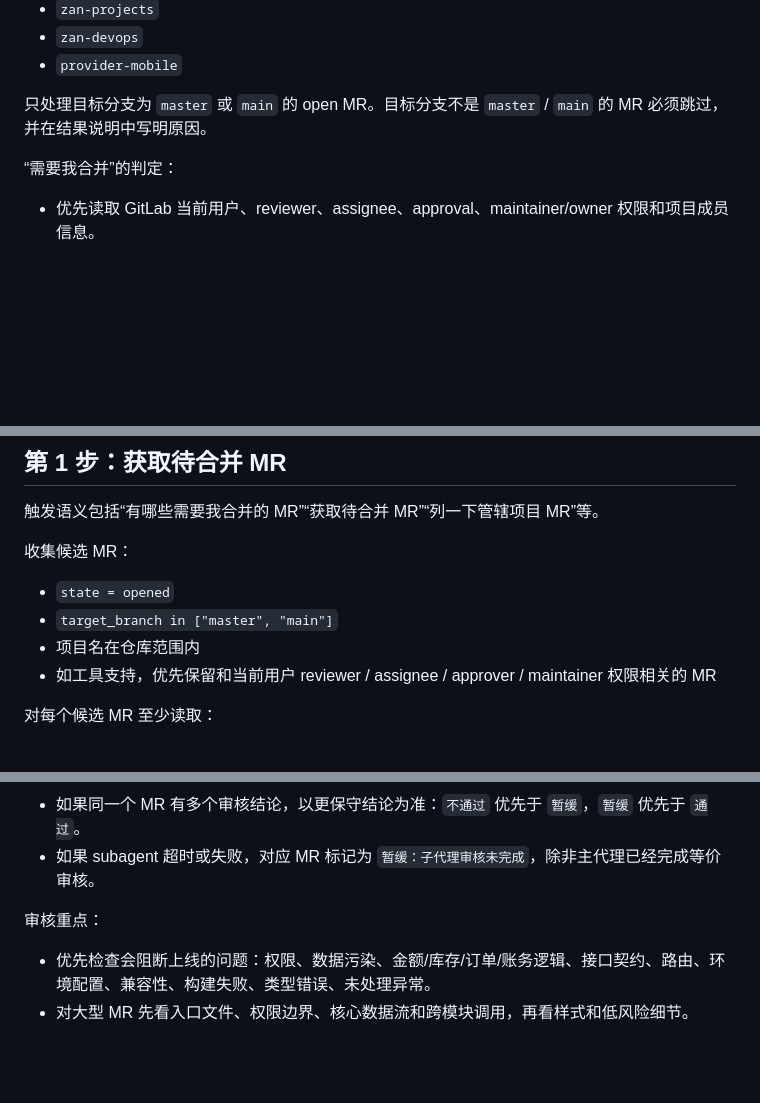
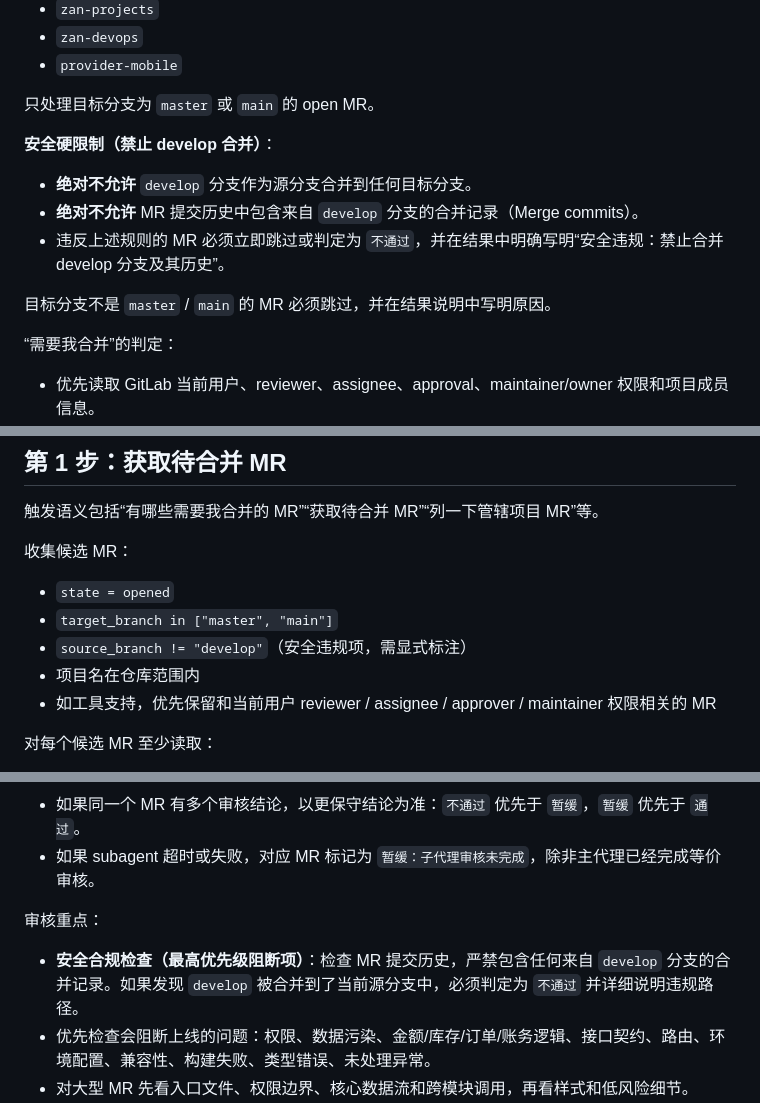
Before and after one commit to cfj1996/skills, a Markdown page: skills/managed-mr-review/SKILL.md, 3 parts joined by grey strips. GitHub-like rendering; blank space fills up the shorter version.

Commit message:
docs: remove AI_CONTEXT.md and update managed-mr-review skill with stricter `develop` branch merge restrictions

```diff
--- a/skills/managed-mr-review/SKILL.md
+++ b/skills/managed-mr-review/SKILL.md
@@ -35,7 +35,14 @@ description: 管理用户管辖项目的 GitLab MR 三段式流程：1. 获取
 - `zan-devops`
 - `provider-mobile`
 
-只处理目标分支为 `master` 或 `main` 的 open MR。目标分支不是 `master` / `main` 的 MR 必须跳过，并在结果说明中写明原因。
+只处理目标分支为 `master` 或 `main` 的 open MR。
+
+**安全硬限制（禁止 develop 合并）**：
+- **绝对不允许** `develop` 分支作为源分支合并到任何目标分支。
+- **绝对不允许** MR 提交历史中包含来自 `develop` 分支的合并记录（Merge commits）。
+- 违反上述规则的 MR 必须立即跳过或判定为 `不通过`，并在结果中明确写明“安全违规：禁止合并 develop 分支及其历史”。
+
+目标分支不是 `master` / `main` 的 MR 必须跳过，并在结果说明中写明原因。
 
 “需要我合并”的判定：
 
@@ -60,6 +67,7 @@ description: 管理用户管辖项目的 GitLab MR 三段式流程：1. 获取
 
 - `state = opened`
 - `target_branch in ["master", "main"]`
+- `source_branch != "develop"`（安全违规项，需显式标注）
 - 项目名在仓库范围内
 - 如工具支持，优先保留和当前用户 reviewer / assignee / approver / maintainer 权限相关的 MR
 
@@ -125,6 +133,7 @@ description: 管理用户管辖项目的 GitLab MR 三段式流程：1. 获取
 
 审核重点：
 
+- **安全合规检查（最高优先级阻断项）**：检查 MR 提交历史，严禁包含任何来自 `develop` 分支的合并记录。如果发现 `develop` 被合并到了当前源分支中，必须判定为 `不通过` 并详细说明违规路径。
 - 优先检查会阻断上线的问题：权限、数据污染、金额/库存/订单/账务逻辑、接口契约、路由、环境配置、兼容性、构建失败、类型错误、未处理异常。
 - 对大型 MR 先看入口文件、权限边界、核心数据流和跨模块调用，再看样式和低风险细节。
 - 对业务逻辑分支必须验证真实调用链可达性，不要只凭新增代码存在就下结论。
```
Also changed, not shown: other parts of skills/managed-mr-review/SKILL.md (+1 -0 lines), AI_CONTEXT.md (deleted, +0 -89 lines).
